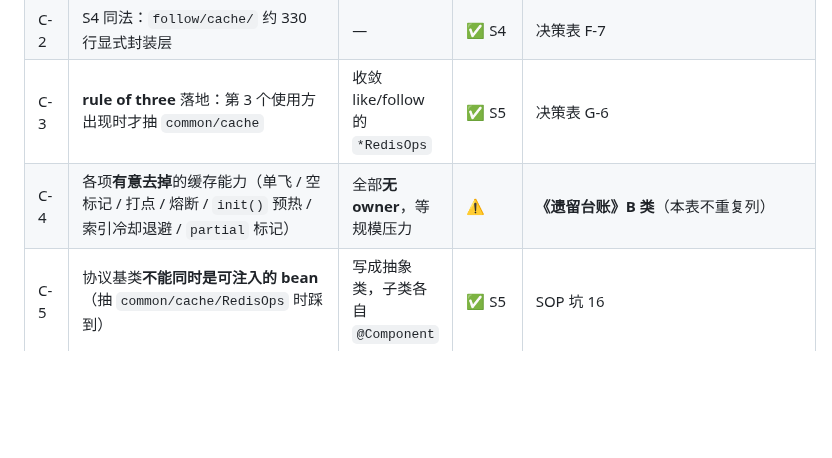
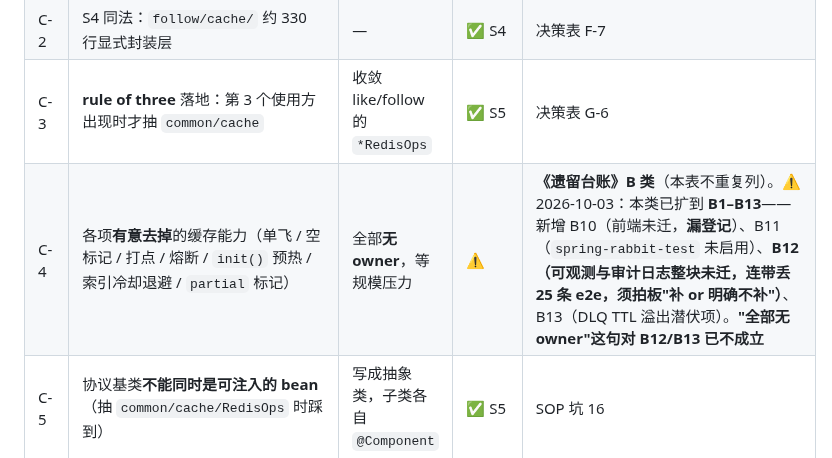
Before and after one commit to YJhhhaaa06/MySpringTV, a Markdown page: .docs/决策留痕表.md, the part around the change. Rendered like a GitHub page; blank space fills up the shorter version.

Commit message:
docs(决策): C-4 状态同步——B 类扩到 B1–B13，'全部无 owner'对 B12/B13 不再成立

```diff
--- a/.docs/决策留痕表.md
+++ b/.docs/决策留痕表.md
@@ -79,7 +79,7 @@
 | C-1 | **不搬 TV `cache` 包**（12 文件 / 2,528 行）——实测**不能开箱即用**（10 类待改件，其中 5 类在不迁移清单或已判给框架） | 改做"显式封装层" | ✅ S3 | 决策表 L-7 |
 | C-2 | S4 同法：`follow/cache/` 约 330 行显式封装层 | — | ✅ S4 | 决策表 F-7 |
 | C-3 | **rule of three** 落地：第 3 个使用方出现时才抽 `common/cache` | 收敛 like/follow 的 `*RedisOps` | ✅ S5 | 决策表 G-6 |
-| C-4 | 各项**有意去掉**的缓存能力（单飞 / 空标记 / 打点 / 熔断 / `init()` 预热 / 索引冷却退避 / `partial` 标记） | 全部**无 owner**，等规模压力 | ⚠️ | **《遗留台账》B 类**（本表不重复列） |
+| C-4 | 各项**有意去掉**的缓存能力（单飞 / 空标记 / 打点 / 熔断 / `init()` 预热 / 索引冷却退避 / `partial` 标记） | 全部**无 owner**，等规模压力 | ⚠️ | **《遗留台账》B 类**（本表不重复列）。⚠️ 2026-10-03：本类已扩到 **B1–B13**——新增 B10（前端未迁，**漏登记**）、B11（`spring-rabbit-test` 未启用）、**B12（可观测与审计日志整块未迁，连带丢 25 条 e2e，须拍板"补 or 明确不补"）**、B13（DLQ TTL 溢出潜伏项）。**"全部无 owner"这句对 B12/B13 已不成立** |
 | C-5 | 协议基类**不能同时是可注入的 bean**（抽 `common/cache/RedisOps` 时踩到） | 写成抽象类，子类各自 `@Component` | ✅ S5 | SOP 坑 16 |
 | C-6 | **`AdminContentVO` 落 content 域（`content/model/vo`），不落 `admin/model/vo`**。TV 原在 `admin/model/vo`，但它的**生产方**是 `ContentDao.findContentForAdmin`（内容域）⇒ 照 TV 放会让 `content → admin.model` 与 `admin.controller → content.service` 构成 **content⇄admin 环**，与 S6 消环的纪律（A-1~A-5）冲突。故**有意迁移位置**：模型跟着它的生产方走 | 包位置；无 API 变化 | ⚠️ 有意为（可观察行为不变） | `content/model/vo/AdminContentVO`；`AdminContentVO` 类注释 |
 | C-7 | **MQ 基建：拓扑 / 连接自动恢复 / 有限重试 + DLQ / 预取 交 Spring AMQP 原生**（`Declarables` + `RabbitAdmin` + `listener.simple.retry` + `default-requeue-rejected=false` + `prefetch=1`）；**发布不启用 publisher-confirm** ⇒ 天然不阻塞 Web 线程（TV 的 `MqDeliveryDispatcher` 因此失去必要性 → B8）；**不做应用层补偿缓冲**（→ B9）。**防抖器原样搬**（per-user 尾沿合并，纯 JDK） | 净减约 600 行手写基建 | ⚠️ 有意为（含 B8/B9 两处已登记代价） | `FeedRabbitConfig` / `FeedPublisher` 类注释；`archive/事务边界明细-S7-S9.md` §四·S9 盘点 C |
```
